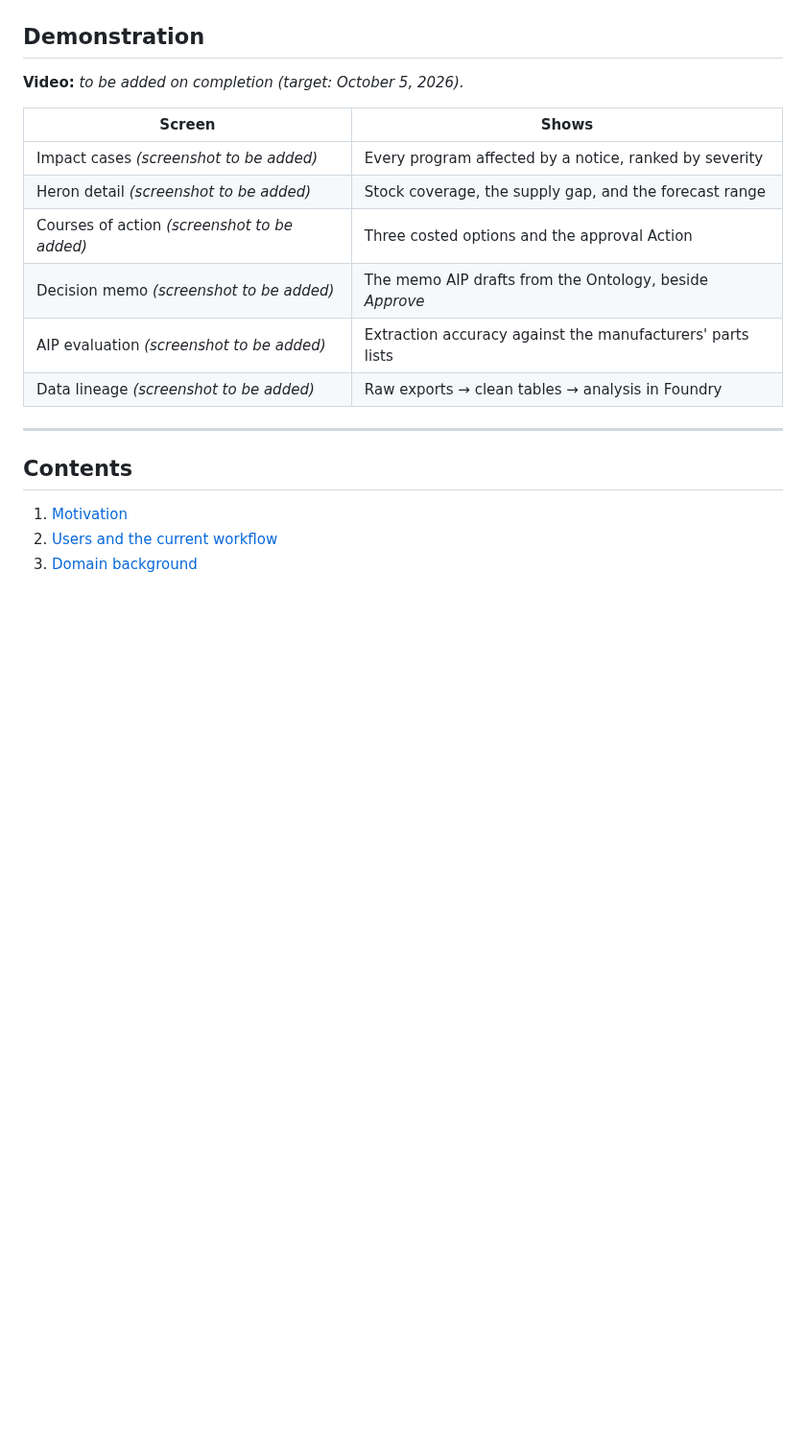
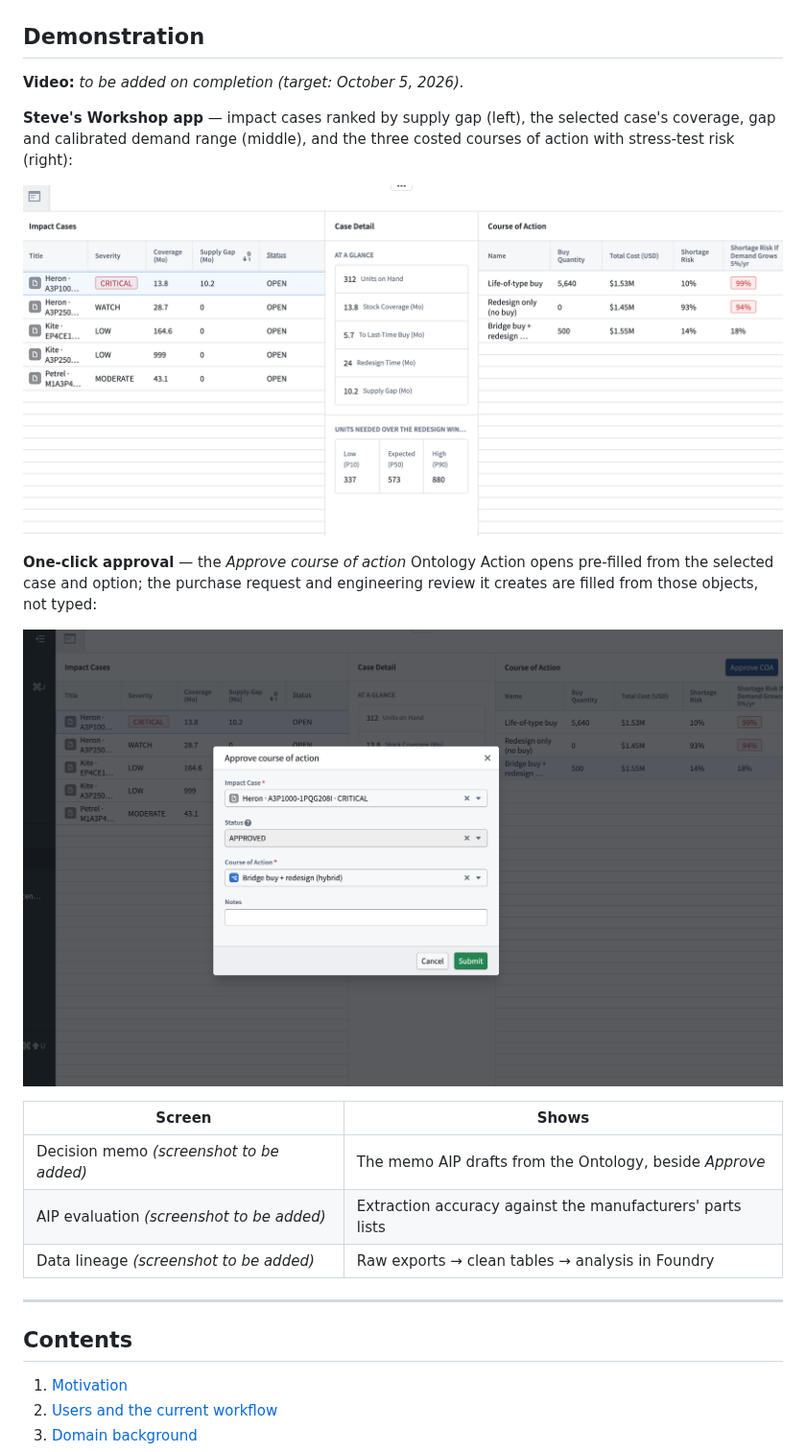
Before and after one commit to parisproffitt/DefenseObsolescenceIntelligence, a Markdown page: README.md, the part around the change. Shown at 96% size. GitHub-like rendering; pictures changed too: docs/screenshots/action-approve.png (added), docs/screenshots/workshop-app.png (added); blank space fills up the shorter version.

Commit message:
README: Workshop app and approval form screenshots
Co-Authored-By: Claude Opus 5.5 <noreply@anthropic.com>
Claude-Session: https://claude.ai/code/session_01PQTTSZ2anFMfrH3kbW7ucP

```diff
--- a/README.md
+++ b/README.md
@@ -21,11 +21,16 @@ CONTINUUM turns a manufacturer's end-of-life notice into a program decision. It
 
 **Video:** *to be added on completion (target: October 5, 2026).*
 
+**Steve's Workshop app** — impact cases ranked by supply gap (left), the selected case's coverage, gap and calibrated demand range (middle), and the three costed courses of action with stress-test risk (right):
+
+![CONTINUUM Workshop app with the Heron case selected](docs/screenshots/workshop-app.png)
+
+**One-click approval** — the *Approve course of action* Ontology Action opens pre-filled from the selected case and option; the purchase request and engineering review it creates are filled from those objects, not typed:
+
+![Approve course of action form](docs/screenshots/action-approve.png)
+
 | Screen | Shows |
 |---|---|
-| Impact cases *(screenshot to be added)* | Every program affected by a notice, ranked by severity |
-| Heron detail *(screenshot to be added)* | Stock coverage, the supply gap, and the forecast range |
-| Courses of action *(screenshot to be added)* | Three costed options and the approval Action |
 | Decision memo *(screenshot to be added)* | The memo AIP drafts from the Ontology, beside *Approve* |
 | AIP evaluation *(screenshot to be added)* | Extraction accuracy against the manufacturers' parts lists |
 | Data lineage *(screenshot to be added)* | Raw exports → clean tables → analysis in Foundry |
```
